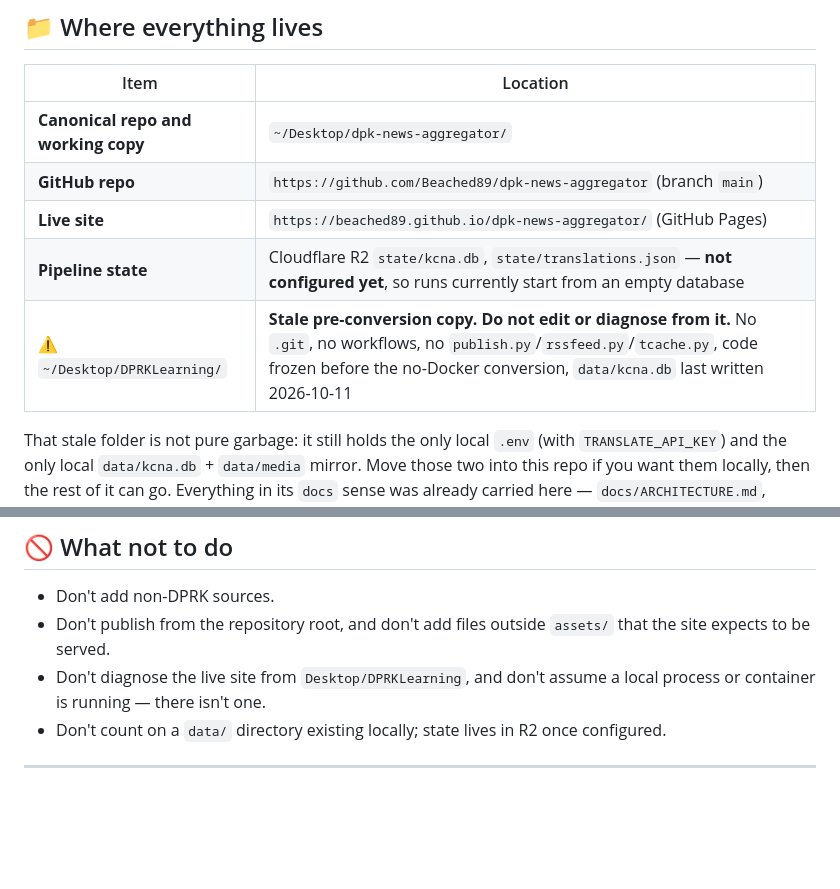
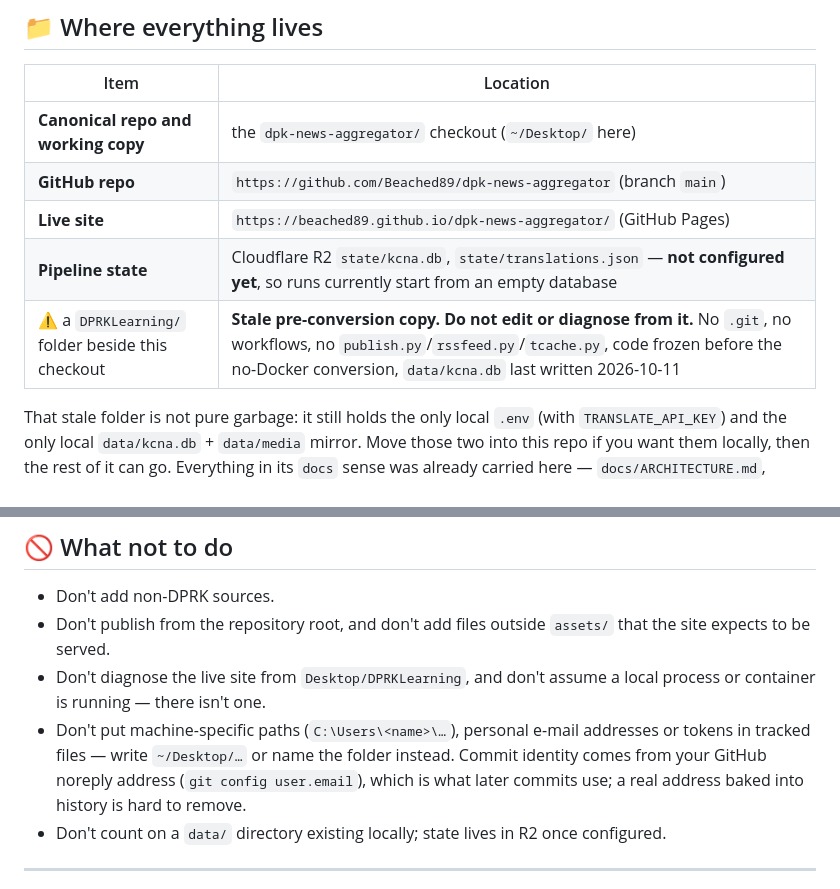
Before and after one commit to Beached89/dpk-news-aggregator, a Markdown page: PROJECT_CONTEXT.md, 2 parts joined by grey strips. GitHub-like rendering; blank space fills up the shorter version.

Commit message:
Do not publish machine paths in the docs
A PII sweep of the public repo found the local Windows username and directory
layout written into PROJECT_CONTEXT.md and docs/TROUBLESHOOTING.md (mine, added
today). The folder names carry the information a reader needs; the absolute path
adds nothing and identifies the machine, so use `~/Desktop/...` or name the
folder instead.

Adds the corresponding rule to PROJECT_CONTEXT.md so it does not creep back in.

```diff
--- a/PROJECT_CONTEXT.md
+++ b/PROJECT_CONTEXT.md
@@ -18,11 +18,11 @@ repository). Those are the same product at different stages, not three codebases
 
 | Item | Location |
 |---|---|
-| **Canonical repo and working copy** | `~/Desktop/dpk-news-aggregator/` |
+| **Canonical repo and working copy** | the `dpk-news-aggregator/` checkout (`~/Desktop/` here) |
 | **GitHub repo** | `https://github.com/Beached89/dpk-news-aggregator` (branch `main`) |
 | **Live site** | `https://beached89.github.io/dpk-news-aggregator/` (GitHub Pages) |
 | **Pipeline state** | Cloudflare R2 `state/kcna.db`, `state/translations.json` — **not configured yet**, so runs currently start from an empty database |
-| ⚠️ `~/Desktop/DPRKLearning/` | **Stale pre-conversion copy. Do not edit or diagnose from it.** No `.git`, no workflows, no `publish.py`/`rssfeed.py`/`tcache.py`, code frozen before the no-Docker conversion, `data/kcna.db` last written 2026-10-11 |
+| ⚠️ a `DPRKLearning/` folder beside this checkout | **Stale pre-conversion copy. Do not edit or diagnose from it.** No `.git`, no workflows, no `publish.py`/`rssfeed.py`/`tcache.py`, code frozen before the no-Docker conversion, `data/kcna.db` last written 2026-10-11 |
 
 That stale folder is not pure garbage: it still holds the only local `.env` (with
 `TRANSLATE_API_KEY`) and the only local `data/kcna.db` + `data/media` mirror. Move those
@@ -97,6 +97,10 @@ still a CDN dependency.
   site expects to be served.
 * Don't diagnose the live site from `Desktop/DPRKLearning`, and don't assume a local
   process or container is running — there isn't one.
+* Don't put machine-specific paths (`C:\Users\<name>\…`), personal e-mail addresses or
+  tokens in tracked files — write `~/Desktop/…` or name the folder instead. Commit
+  identity comes from your GitHub noreply address (`git config user.email`), which is
+  what later commits use; a real address baked into history is hard to remove.
 * Don't count on a `data/` directory existing locally; state lives in R2 once configured.
 
 ---
```
Also changed, not shown: docs/TROUBLESHOOTING.md (+2 -2 lines).
